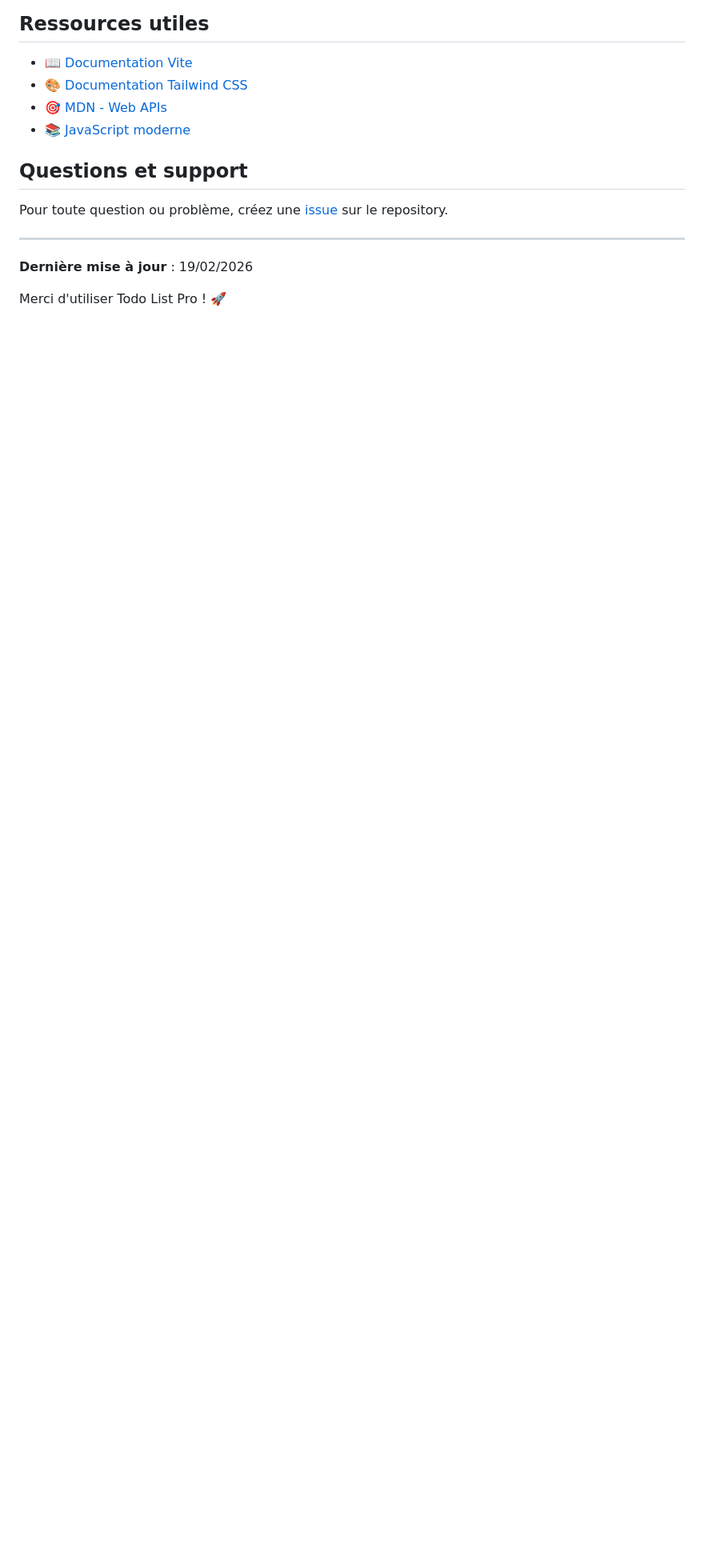
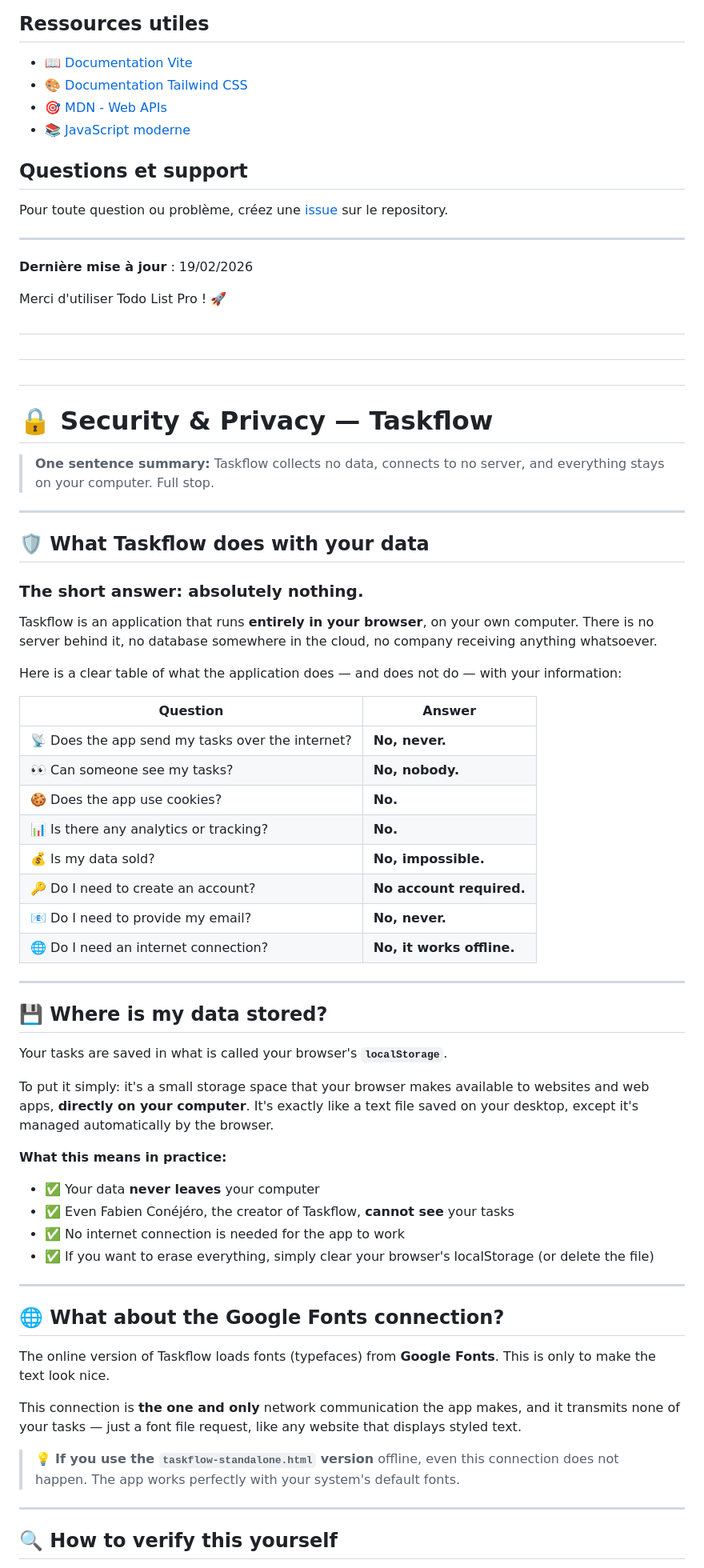
Before and after one commit to madjeek-web/Taskflow_to-do-list, a Markdown page: README.md, the part around one of its changes. Shown at 80% size. Drawn GitHub-style; blank space fills up the shorter version.

```diff
--- a/README.md
+++ b/README.md
@@ -374,3 +374,63 @@ Pour toute question ou problème, créez une [issue](https://github.com/madjeek-
 **Dernière mise à jour** : 19/02/2026
 
 Merci d'utiliser Todo List Pro ! 🚀
+
+##
+##
+
+##
+
+# 🔒 Security & Privacy — Taskflow
+
+> **One sentence summary:** Taskflow collects no data, connects to no server, and everything stays on your computer. Full stop.
+
+---
+
+## 🛡️ What Taskflow does with your data
+
+### The short answer: absolutely nothing.
+
+Taskflow is an application that runs **entirely in your browser**, on your own computer. There is no server behind it, no database somewhere in the cloud, no company receiving anything whatsoever.
+
+Here is a clear table of what the application does — and does not do — with your information:
+
+| Question | Answer |
+|---|---|
+| 📡 Does the app send my tasks over the internet? | **No, never.** |
+| 👀 Can someone see my tasks? | **No, nobody.** |
+| 🍪 Does the app use cookies? | **No.** |
+| 📊 Is there any analytics or tracking? | **No.** |
+| 💰 Is my data sold? | **No, impossible.** |
+| 🔑 Do I need to create an account? | **No account required.** |
+| 📧 Do I need to provide my email? | **No, never.** |
+| 🌐 Do I need an internet connection? | **No, it works offline.** |
+
+---
+
+## 💾 Where is my data stored?
+
+Your tasks are saved in what is called your browser's **`localStorage`**.
+
+To put it simply: it's a small storage space that your browser makes available to websites and web apps, **directly on your computer**. It's exactly like a text file saved on your desktop, except it's managed automatically by the browser.
+
+**What this means in practice:**
+
+- ✅ Your data **never leaves** your computer
+- ✅ Even Fabien Conéjéro, the creator of Taskflow, **cannot see** your tasks
+- ✅ No internet connection is needed for the app to work
+- ✅ If you want to erase everything, simply clear your browser's localStorage (or delete the file)
+
+---
+
+## 🌐 What about the Google Fonts connection?
+
+The online version of Taskflow loads fonts (typefaces) from **Google Fonts**. This is only to make the text look nice.
+
+This connection is **the one and only** network communication the app makes, and it transmits none of your tasks — just a font file request, like any website that displays styled text.
+
+> 💡 **If you use the `taskflow-standalone.html` version** offline, even this connection does not happen. The app works perfectly with your system's default fonts.
+
+---
+
+## 🔍 How to verify this yourself
+
```
Also changed, not shown: other parts of README.md (+62 -0 lines).
